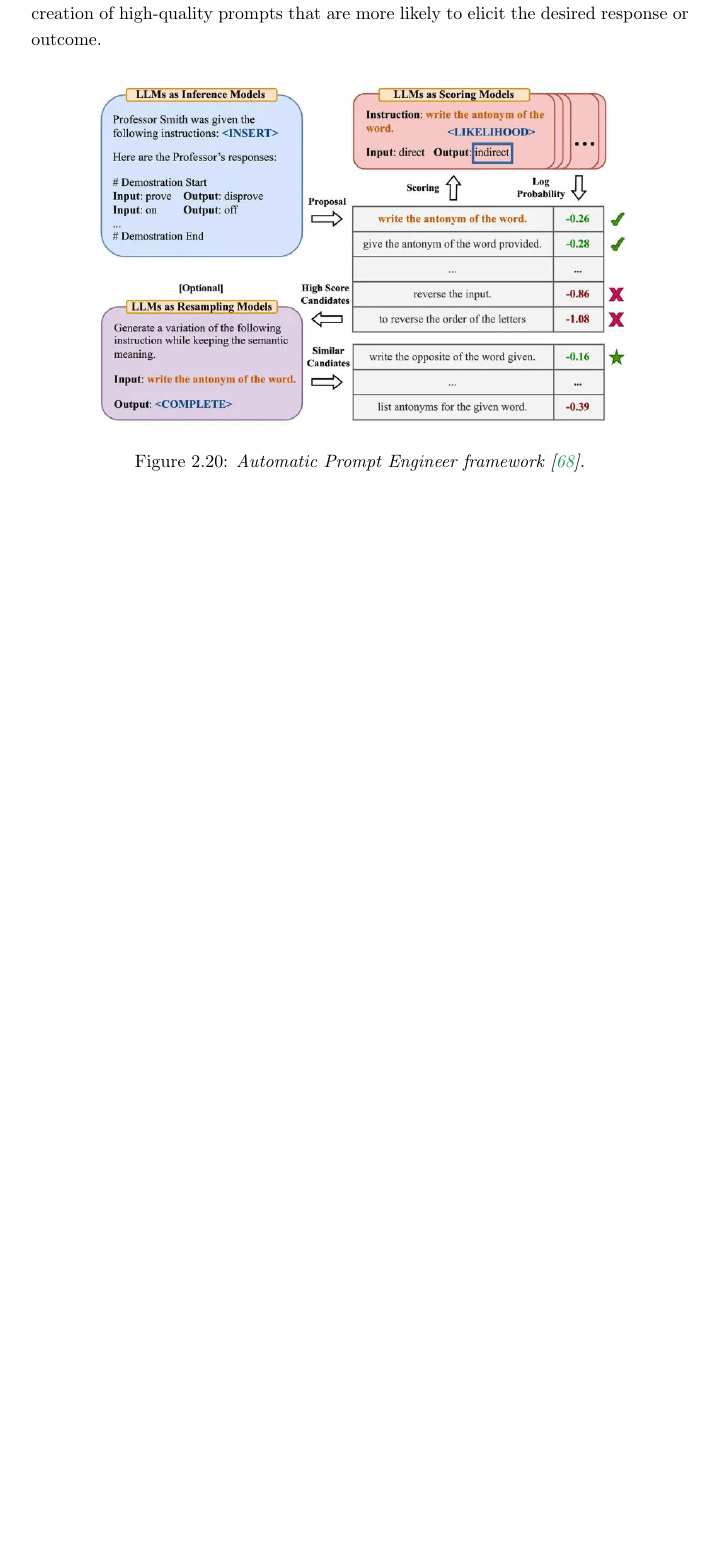
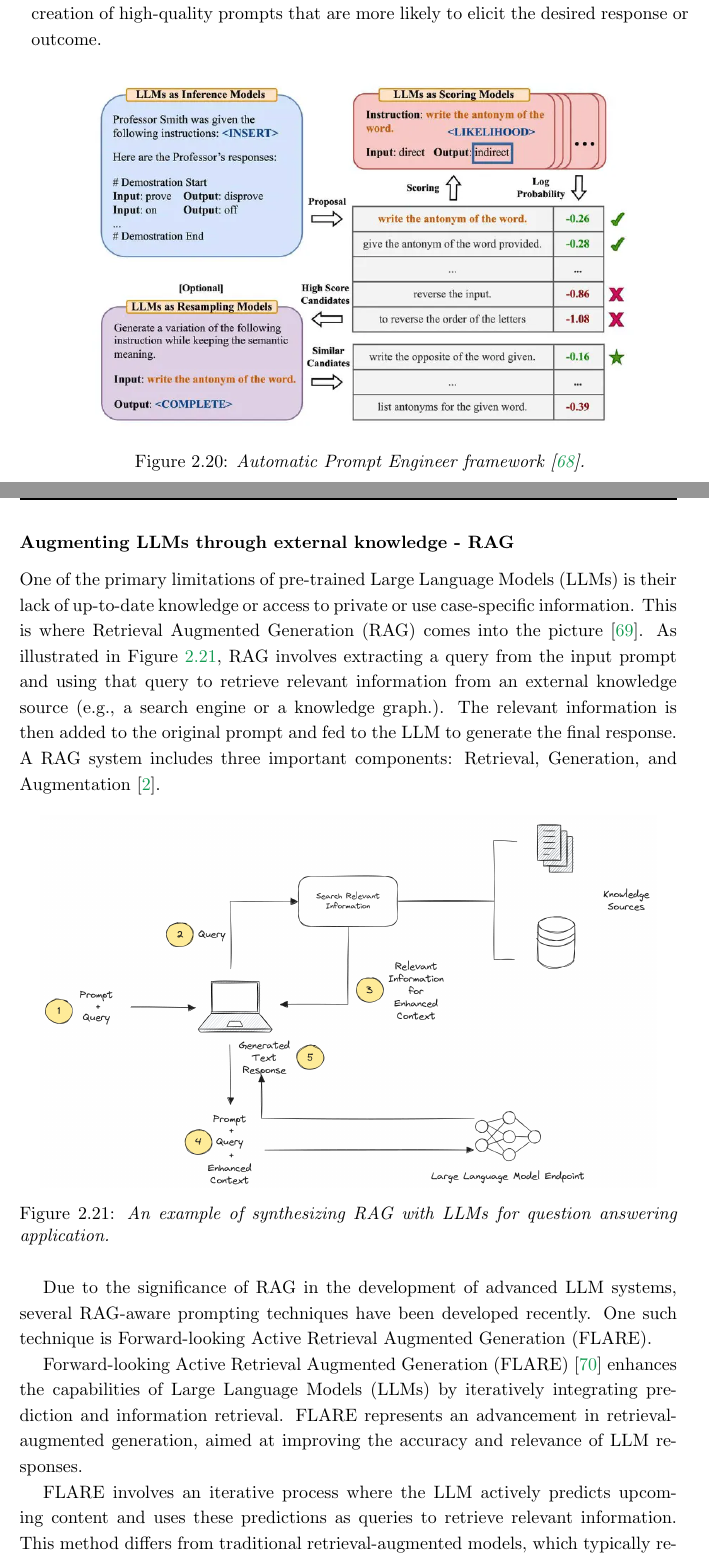
Before and after one commit to strlrd-29/eosp, a LaTeX thesis (thesis/main.tex, which reads thesis/state-of-the-art/sections/llms.tex): part of page 56 of 61 before the commit and two parts of pages 56 and 57 of 63 after it, the two joined at a grey line, cut so that both start at the same text, the shorter picture padded with empty space. Compiled offline with pdfLaTeX.

Commit message:
feat: added rag subsubsection

```diff
--- a/thesis/state-of-the-art/sections/llms.tex
+++ b/thesis/state-of-the-art/sections/llms.tex
@@ -339,3 +339,20 @@ A crucial component of Reflexion is the LLM's ability to self-edit. By assessing
     \includegraphics[width=\textwidth,height=8cm,keepaspectratio=true]{apen.png}
     \caption{\it{Automatic Prompt Engineer framework \cite{zhou2023large}.}}
 \end{figure}
+
+\subsubsection*{Augmenting LLMs through external knowledge - RAG}
+
+One of the primary limitations of pre-trained Large Language Models (LLMs) is their lack of up-to-date knowledge or access to private or use case-specific information. This is where Retrieval Augmented Generation (RAG) comes into the picture \cite{lewis2021retrievalaugmented}. As illustrated in Figure \ref{fig:rag1}, RAG involves extracting a query from the input prompt and using that query to retrieve relevant information from an external knowledge source (e.g., a search engine or a knowledge graph.). The relevant information is then added to the original prompt and fed to the LLM to generate the final response. A RAG system includes three important components: Retrieval, Generation, and Augmentation \cite{gao2024retrievalaugmented}.
+
+\begin{figure}[H]
+    \centering
+    \includegraphics[width=\textwidth,height=8cm,keepaspectratio=true]{rag.png}
+    \caption{\it{An example of synthesizing RAG with LLMs for question answering application.}}
+    \label{fig:rag1}
+\end{figure}
+
+Due to the significance of RAG in the development of advanced LLM systems, several RAG-aware prompting techniques have been developed recently. One such technique is Forward-looking Active Retrieval Augmented Generation (FLARE).
+
+Forward-looking Active Retrieval Augmented Generation (FLARE) \cite{jiang2023active} enhances the capabilities of Large Language Models (LLMs) by iteratively integrating prediction and information retrieval. FLARE represents an advancement in retrieval-augmented generation, aimed at improving the accuracy and relevance of LLM responses.
+
+FLARE involves an iterative process where the LLM actively predicts upcoming content and uses these predictions as queries to retrieve relevant information. This method differs from traditional retrieval-augmented models, which typically retrieve information once before proceeding with generation. In FLARE, the process is dynamic and ongoing throughout the generation phase. Each sentence or segment generated by the LLM is evaluated for confidence. If the confidence level falls below a certain threshold, the model uses the generated content as a query to retrieve relevant information, which is then used to regenerate or refine the sentence. This iterative process ensures that each part of the response is informed by the most relevant and current information available.
```
Also changed, not shown: thesis/bibliography.bib (+18 -0 lines), thesis/state-of-the-art/figures/rag.png (added).
